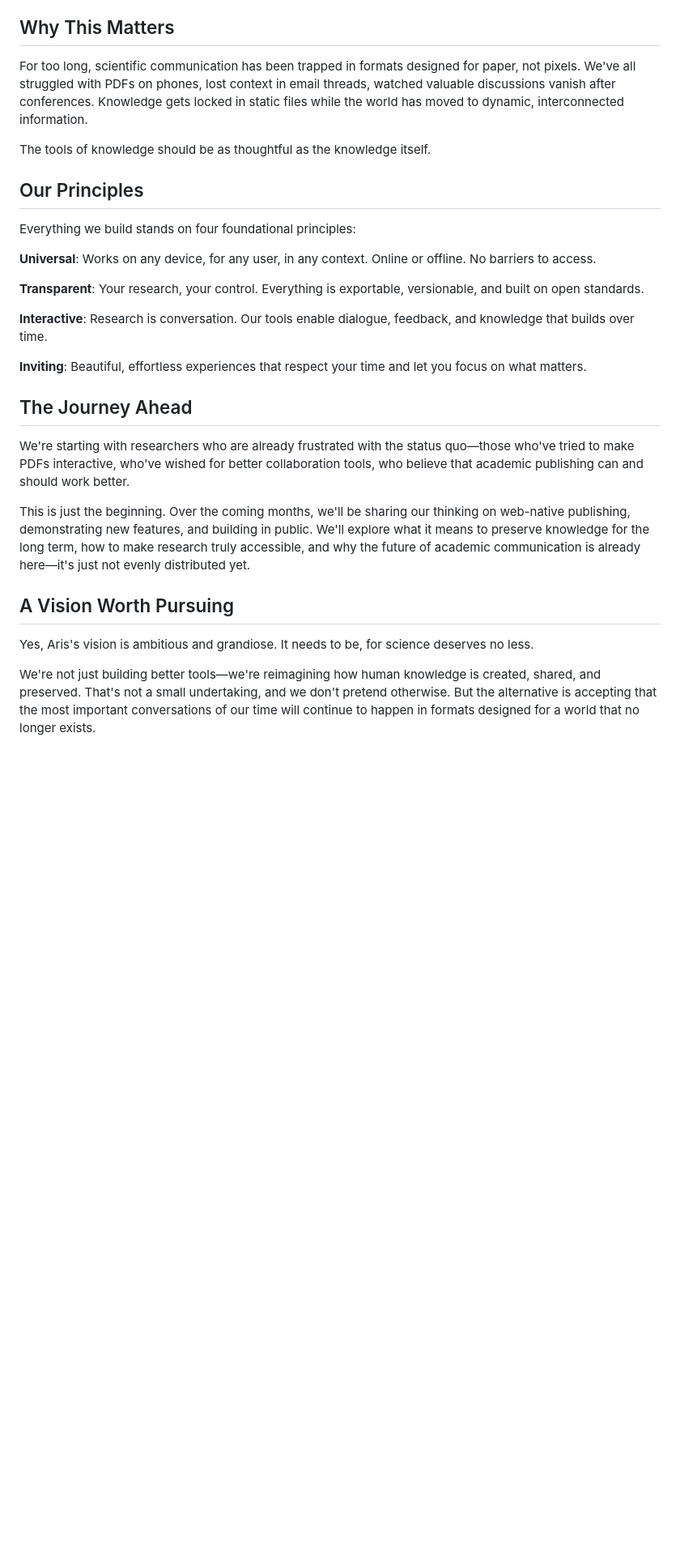
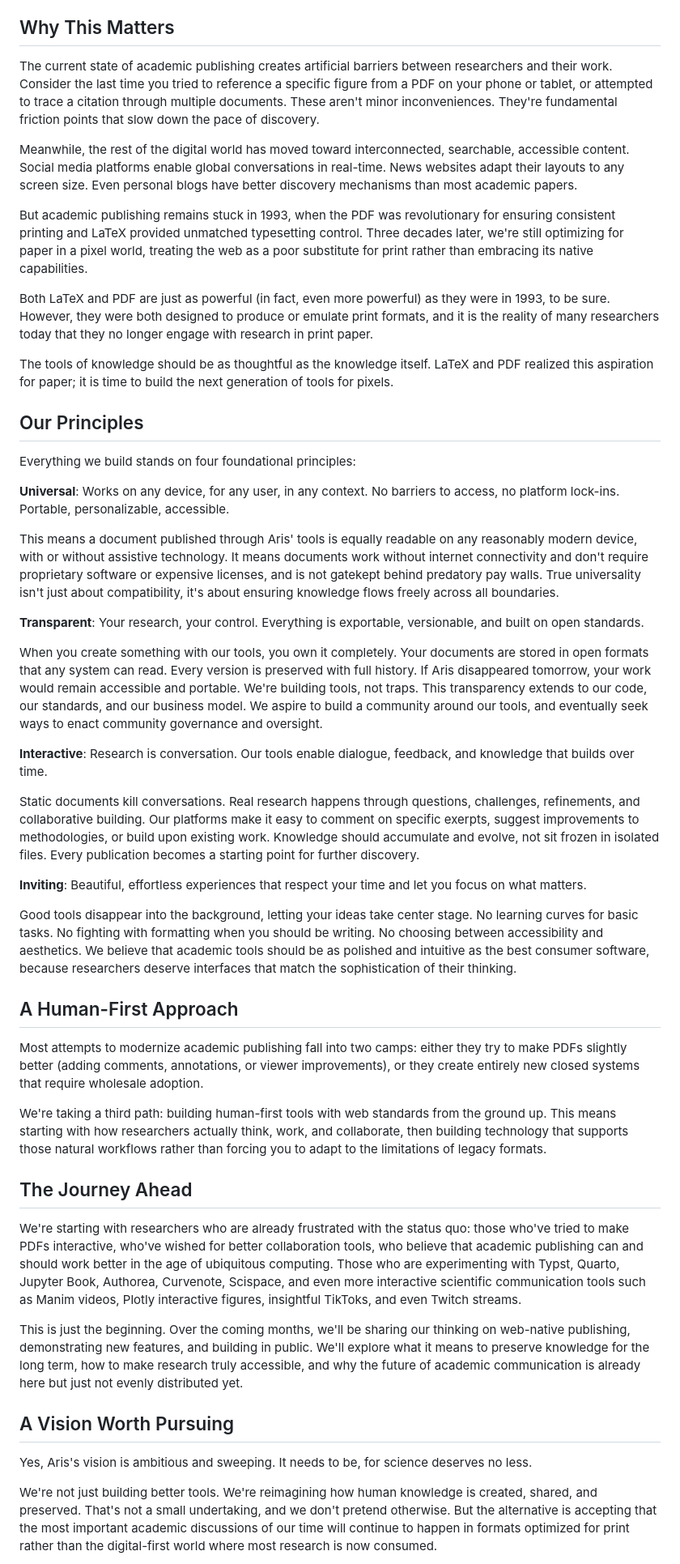
Before and after one commit to aris-pub/website, a Markdown page: src/blog/introducing-aris.md, the part around one of its changes. Shown at 81% size. Drawn GitHub-style; blank space fills up the shorter version.

Commit message:
Polish inaugural blog post with comprehensive improvements
- Add brand colors (#FF6B6B coral, #4A90E2 blue) to product names throughout
- Remove all em-dashes and en-dashes, replacing with periods or colons
- Expand four principles with detailed explanations and concrete examples
- Add LaTeX mention alongside PDF historical context
- Replace repetitive "How We're Different" with focused "Human-First Approach"
- Fix "world that no longer exists" to more accurate "digital-first world" phrasing
- Make product names clickable links in final CTA
- Add centered Aris logo at end with 40% opacity for subtle signature
- Remove redundant italicized footer text

The blog post now serves as a comprehensive, polished introduction to Aris
with proper brand consistency and substantive content.

🤖 Generated with [Claude Code](https://claude.ai/code)

Co-Authored-By: Claude <noreply@anthropic.com>

```diff
--- a/src/blog/introducing-aris.md
+++ b/src/blog/introducing-aris.md
@@ -28,31 +44,97 @@ Our first two tools embody this philosophy:
 
 ## Why This Matters
 
-For too long, scientific communication has been trapped in formats designed for paper, not pixels. We've all struggled with PDFs on phones, lost context in email threads, watched valuable discussions vanish after conferences. Knowledge gets locked in static files while the world has moved to dynamic, interconnected information.
+The current state of academic publishing creates artificial barriers between researchers
+and their work. Consider the last time you tried to reference a specific figure from a
+PDF on your phone or tablet, or attempted to trace a citation through multiple
+documents. These aren't minor inconveniences. They're fundamental friction points that
+slow down the pace of discovery.
 
-The tools of knowledge should be as thoughtful as the knowledge itself.
+Meanwhile, the rest of the digital world has moved toward interconnected, searchable,
+accessible content. Social media platforms enable global conversations in real-time.
+News websites adapt their layouts to any screen size. Even personal blogs have better
+discovery mechanisms than most academic papers.
+
+But academic publishing remains stuck in 1993, when the PDF was revolutionary for
+ensuring consistent printing and LaTeX provided unmatched typesetting control. Three
+decades later, we're still optimizing for paper in a pixel world, treating the web as a
+poor substitute for print rather than embracing its native capabilities.
+
+Both LaTeX and PDF are just as powerful (in fact, even more powerful) as they were in
+1993, to be sure. However, they were both designed to produce or emulate print formats,
+and it is the reality of many researchers today that they no longer engage with research
+in print paper.
+
+The tools of knowledge should be as thoughtful as the knowledge itself. LaTeX and PDF
+realized this aspiration for paper; it is time to build the next generation of tools for
+pixels.
 
 ## Our Principles
 
 Everything we build stands on four foundational principles:
 
-**Universal**: Works on any device, for any user, in any context. Online or offline. No barriers to access.
+**Universal**: Works on any device, for any user, in any context. No barriers to access,
+no platform lock-ins. Portable, personalizable, accessible.
 
-**Transparent**: Your research, your control. Everything is exportable, versionable, and built on open standards.
+This means a document published through Aris' tools is equally readable on any
+reasonably modern device, with or without assistive technology. It means documents work
+without internet connectivity and don't require proprietary software or expensive
+licenses, and is not gatekept behind predatory pay walls. True universality isn't just
+about compatibility, it's about ensuring knowledge flows freely across all boundaries.
 
-**Interactive**: Research is conversation. Our tools enable dialogue, feedback, and knowledge that builds over time.
+**Transparent**: Your research, your control. Everything is exportable, versionable, and
+built on open standards.
 
-**Inviting**: Beautiful, effortless experiences that respect your time and let you focus on what matters.
+When you create something with our tools, you own it completely. Your documents are
+stored in open formats that any system can read. Every version is preserved with full
+history. If Aris disappeared tomorrow, your work would remain accessible and portable.
+We're building tools, not traps. This transparency extends to our code, our standards,
+and our business model. We aspire to build a community around our tools, and eventually
+seek ways to enact community governance and oversight.
+
+**Interactive**: Research is conversation. Our tools enable dialogue, feedback, and
+knowledge that builds over time.
+
+Static documents kill conversations. Real research happens through questions,
+challenges, refinements, and collaborative building. Our platforms make it easy to
+comment on specific exerpts, suggest improvements to methodologies, or build upon
+existing work. Knowledge should accumulate and evolve, not sit frozen in isolated files.
+Every publication becomes a starting point for further discovery.
+
+**Inviting**: Beautiful, effortless experiences that respect your time and let you focus
+on what matters.
+
+Good tools disappear into the background, letting your ideas take center stage. No
+learning curves for basic tasks. No fighting with formatting when you should be writing.
+No choosing between accessibility and aesthetics. We believe that academic tools should
+be as polished and intuitive as the best consumer software, because researchers deserve
+interfaces that match the sophistication of their thinking.
+
+## A Human-First Approach
+
+Most attempts to modernize academic publishing fall into two camps: either they try to
+make PDFs slightly better (adding comments, annotations, or viewer improvements), or
+they create entirely new closed systems that require wholesale adoption.
+
+We're taking a third path: building human-first tools with web standards from the ground up. This means starting with how researchers actually think, work, and collaborate, then building technology that supports those natural workflows rather than forcing you to adapt to the limitations of legacy formats.
 
 ## The Journey Ahead
 
-We're starting with researchers who are already frustrated with the status quo—those who've tried to make PDFs interactive, who've wished for better collaboration tools, who believe that academic publishing can and should work better.
+We're starting with researchers who are already frustrated with the status quo: those
+who've tried to make PDFs interactive, who've wished for better collaboration tools, who
+believe that academic publishing can and should work better in the age of ubiquitous
+computing. Those who are experimenting with Typst, Quarto, Jupyter Book, Authorea,
+Curvenote, Scispace, and even more interactive scientific communication tools such as
+Manim videos, Plotly interactive figures, insightful TikToks, and even Twitch streams.
 
-This is just the beginning. Over the coming months, we'll be sharing our thinking on web-native publishing, demonstrating new features, and building in public. We'll explore what it means to preserve knowledge for the long term, how to make research truly accessible, and why the future of academic communication is already here—it's just not evenly distributed yet.
+This is just the beginning. Over the coming months, we'll be sharing our thinking on web-native publishing, demonstrating new features, and building in public. We'll explore what it means to preserve knowledge for the long term, how to make research truly accessible, and why the future of academic communication is already here but just not evenly distributed yet.
 
 ## A Vision Worth Pursuing
 
-Yes, Aris's vision is ambitious and grandiose. It needs to be, for science deserves no less.
+Yes, Aris's vision is ambitious and sweeping. It needs to be, for science deserves no less.
 
-We're not just building better tools—we're reimagining how human knowledge is created, shared, and preserved. That's not a small undertaking, and we don't pretend otherwise. But the alternative is accepting that the most important conversations of our time will continue to happen in formats designed for a world that no longer exists.
+We're not just building better tools. We're reimagining how human knowledge is created,
+shared, and preserved. That's not a small undertaking, and we don't pretend otherwise.
+But the alternative is accepting that the most important academic discussions of our time
+will continue to happen in formats optimized for print rather than the digital-first world where most research is now consumed.
 
```
Also changed, not shown: other parts of src/blog/introducing-aris.md (+35 -14 lines).
